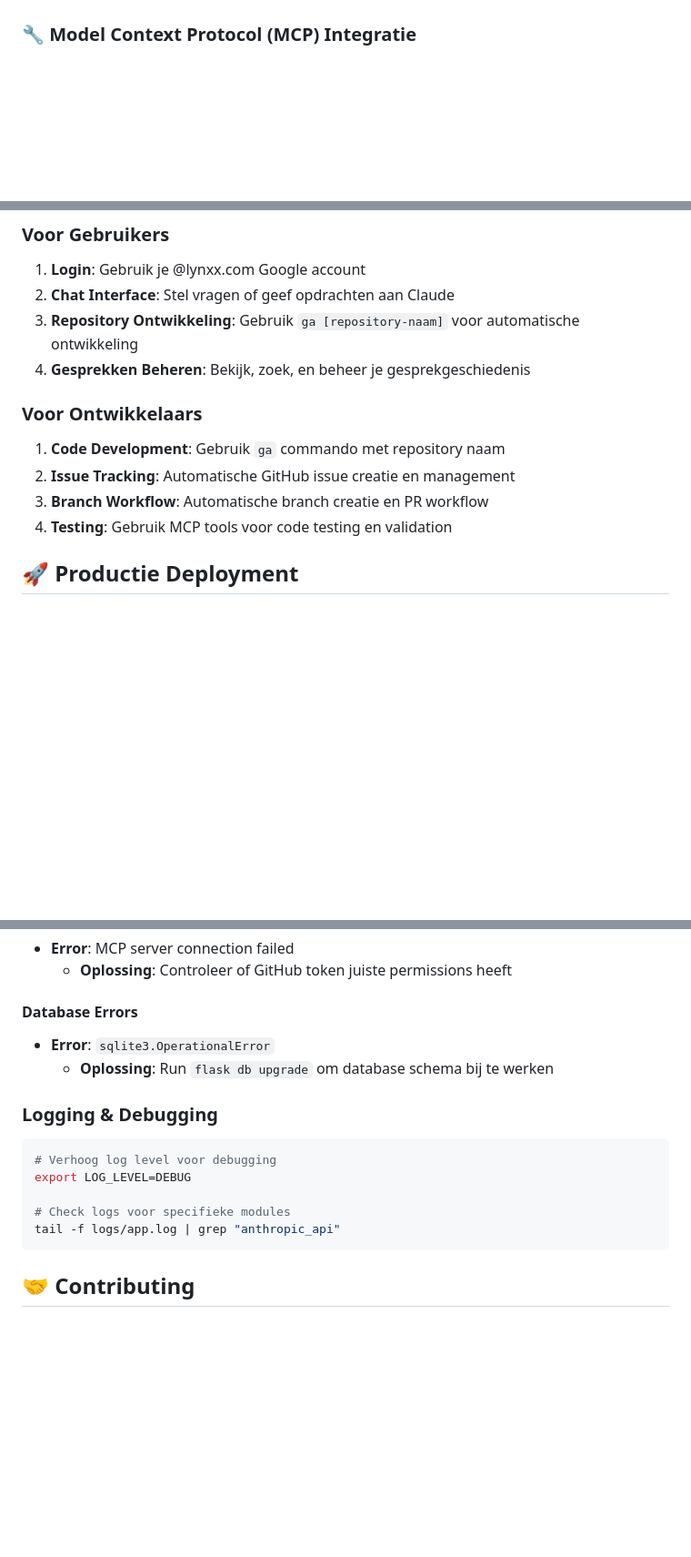
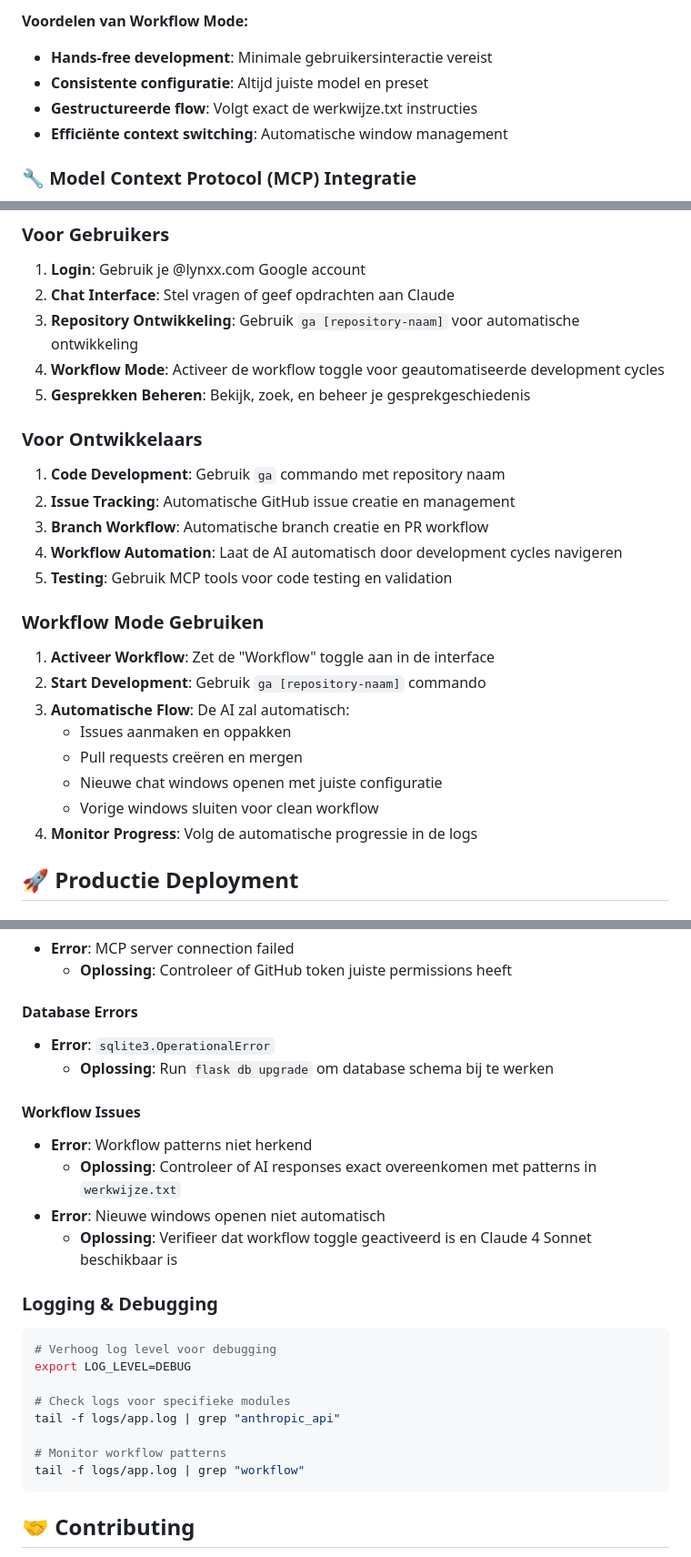
Before and after one commit to NoutNouhuys/Noutai, a Markdown page: README.md, 3 parts joined by grey strips. Shown at 91% size. GitHub-like rendering; blank space fills up the shorter version.

````diff
--- a/README.md
+++ b/README.md
@@ -12,3 +67,8 @@ Een gespecialiseerde tool die communicatie tussen gebruikers en AI-modellen (Cla
+**Voordelen van Workflow Mode:**
+- **Hands-free development**: Minimale gebruikersinteractie vereist
+- **Consistente configuratie**: Altijd juiste model en preset
+- **Gestructureerde flow**: Volgt exact de werkwijze.txt instructies
+- **Efficiënte context switching**: Automatische window management
 
 ### 🔧 Model Context Protocol (MCP) Integratie
 - **GitHub Tools**: Directe integratie met GitHub API voor repository beheer
@@ -221,13 +281,25 @@ De applicatie is geconfigureerd voor Lynxx medewerkers:
 1. **Login**: Gebruik je @lynxx.com Google account
 2. **Chat Interface**: Stel vragen of geef opdrachten aan Claude
 3. **Repository Ontwikkeling**: Gebruik `ga [repository-naam]` voor automatische ontwikkeling
-4. **Gesprekken Beheren**: Bekijk, zoek, en beheer je gesprekgeschiedenis
+4. **Workflow Mode**: Activeer de workflow toggle voor geautomatiseerde development cycles
+5. **Gesprekken Beheren**: Bekijk, zoek, en beheer je gesprekgeschiedenis
 
 ### Voor Ontwikkelaars
 1. **Code Development**: Gebruik `ga` commando met repository naam
 2. **Issue Tracking**: Automatische GitHub issue creatie en management
 3. **Branch Workflow**: Automatische branch creatie en PR workflow
-4. **Testing**: Gebruik MCP tools voor code testing en validation
+4. **Workflow Automation**: Laat de AI automatisch door development cycles navigeren
+5. **Testing**: Gebruik MCP tools voor code testing en validation
+
+### Workflow Mode Gebruiken
+1. **Activeer Workflow**: Zet de "Workflow" toggle aan in de interface
+2. **Start Development**: Gebruik `ga [repository-naam]` commando
+3. **Automatische Flow**: De AI zal automatisch:
+   - Issues aanmaken en oppakken
+   - Pull requests creëren en mergen
+   - Nieuwe chat windows openen met juiste configuratie
+   - Vorige windows sluiten voor clean workflow
+4. **Monitor Progress**: Volg de automatische progressie in de logs
 
 ## 🚀 Productie Deployment
 
@@ -299,6 +371,12 @@ pytest tests/test_api_conversation_persistence.py -v
 - **Error**: `sqlite3.OperationalError`
   - **Oplossing**: Run `flask db upgrade` om database schema bij te werken
 
+#### Workflow Issues
+- **Error**: Workflow patterns niet herkend
+  - **Oplossing**: Controleer of AI responses exact overeenkomen met patterns in `werkwijze.txt`
+- **Error**: Nieuwe windows openen niet automatisch
+  - **Oplossing**: Verifieer dat workflow toggle geactiveerd is en Claude 4 Sonnet beschikbaar is
+
 ### Logging & Debugging
 ```bash
 # Verhoog log level voor debugging
@@ -306,6 +384,9 @@ export LOG_LEVEL=DEBUG
 
 # Check logs voor specifieke modules
 tail -f logs/app.log | grep "anthropic_api"
+
+# Monitor workflow patterns
+tail -f logs/app.log | grep "workflow"
 ```
 
 ## 🤝 Contributing
````
Also changed, not shown: other parts of README.md (+56 -0 lines).
